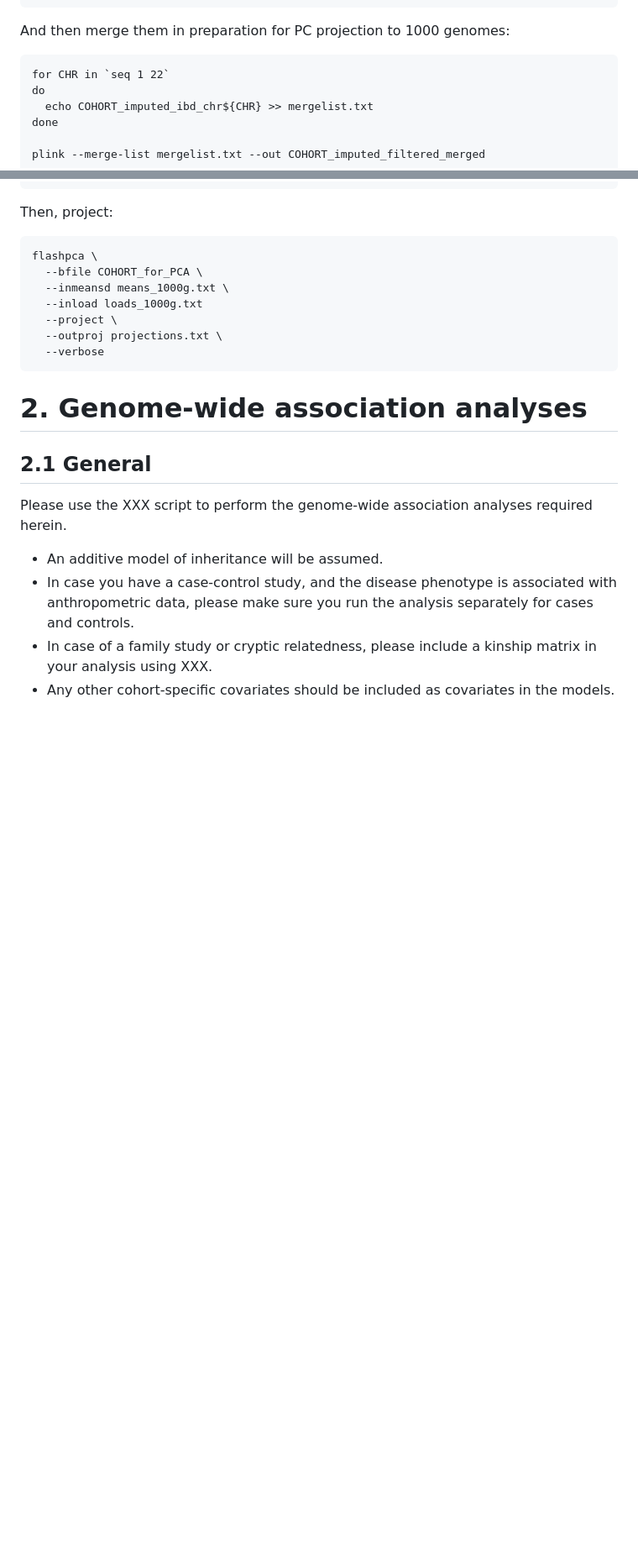
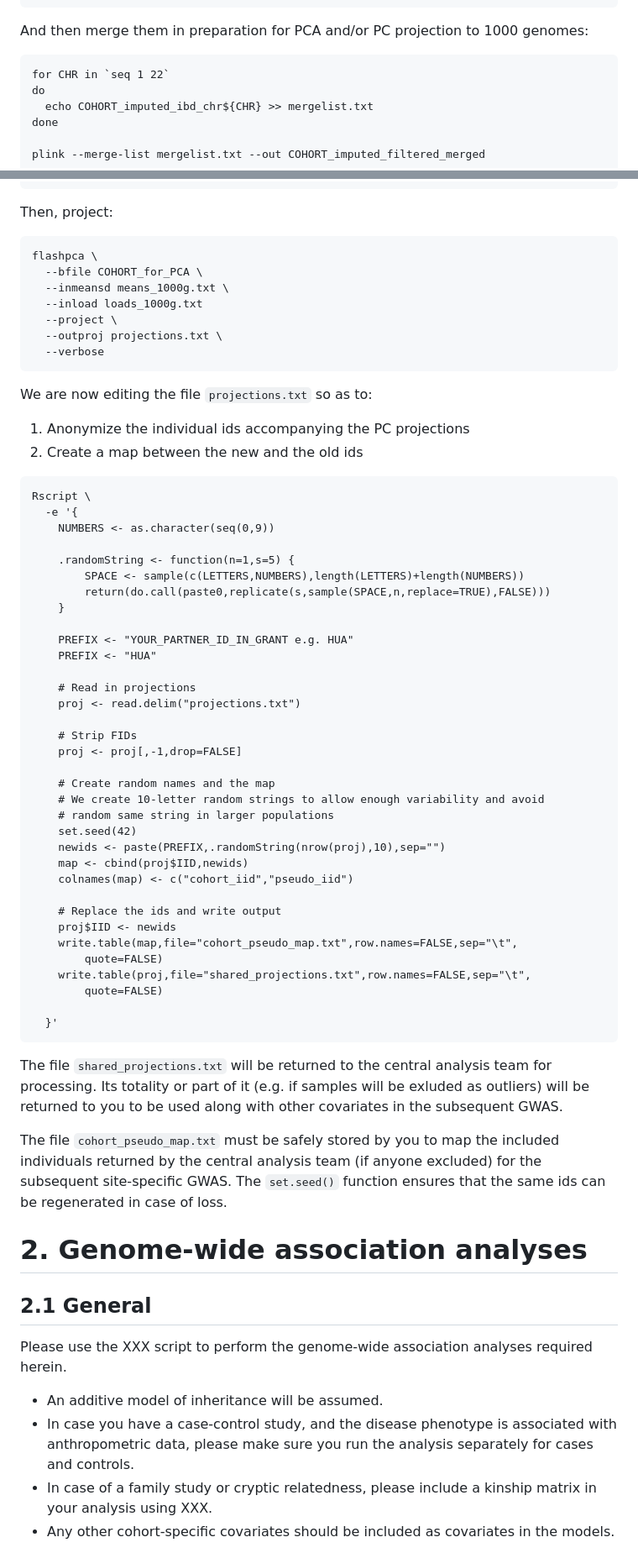
Before and after one commit to moulos-lab/better4u, a Markdown page: 01_genetic_data_analysis_plan/README.md, 2 parts joined by grey strips. Shown at 84% size. Drawn GitHub-style; blank space fills up the shorter version.

Commit message:
Continue with projections, anonymization of samples.

````diff
--- a/01_genetic_data_analysis_plan/README.md
+++ b/01_genetic_data_analysis_plan/README.md
@@ -1060,7 +1060,7 @@ plink \
 done
 ```
 
-And then merge them in preparation for PC projection to 1000 genomes:
+And then merge them in preparation for PCA and/or PC projection to 1000 genomes:
 
 ```
 for CHR in `seq 1 22`
@@ -1123,6 +1132,58 @@ flashpca \
   --outproj projections.txt \
   --verbose
 ```
+
+We are now editing the file `projections.txt` so as to:
+
+1. Anonymize the individual ids accompanying the PC projections
+2. Create a map between the new and the old ids
+
+```
+Rscript \
+  -e '{
+    NUMBERS <- as.character(seq(0,9))
+
+    .randomString <- function(n=1,s=5) {
+        SPACE <- sample(c(LETTERS,NUMBERS),length(LETTERS)+length(NUMBERS))
+        return(do.call(paste0,replicate(s,sample(SPACE,n,replace=TRUE),FALSE)))
+    }
+
+    PREFIX <- "YOUR_PARTNER_ID_IN_GRANT e.g. HUA"
+    PREFIX <- "HUA"
+
+    # Read in projections
+    proj <- read.delim("projections.txt")
+
+    # Strip FIDs
+    proj <- proj[,-1,drop=FALSE]
+
+    # Create random names and the map
+    # We create 10-letter random strings to allow enough variability and avoid
+    # random same string in larger populations
+    set.seed(42)
+    newids <- paste(PREFIX,.randomString(nrow(proj),10),sep="")
+    map <- cbind(proj$IID,newids)
+    colnames(map) <- c("cohort_iid","pseudo_iid")
+
+    # Replace the ids and write output
+    proj$IID <- newids
+    write.table(map,file="cohort_pseudo_map.txt",row.names=FALSE,sep="\t",
+        quote=FALSE)
+    write.table(proj,file="shared_projections.txt",row.names=FALSE,sep="\t",
+        quote=FALSE)
+
+  }'
+```
+
+The file `shared_projections.txt` will be returned to the central analysis team
+for processing. Its totality or part of it (e.g. if samples will be exluded as
+outliers) will be returned to you to be used along with other covariates in the
+subsequent GWAS.
+
+The file `cohort_pseudo_map.txt` must be safely stored by you to map the
+included individuals returned by the central analysis team (if anyone excluded)
+for the subsequent site-specific GWAS. The `set.seed()` function ensures that
+the same ids can be regenerated in case of loss.
 
 # 2. Genome-wide association analyses
 
````
Also changed, not shown: other parts of 01_genetic_data_analysis_plan/README.md (+36 -20 lines), 01_genetic_data_analysis_plan/pca_process.md (+5 -0 lines).
